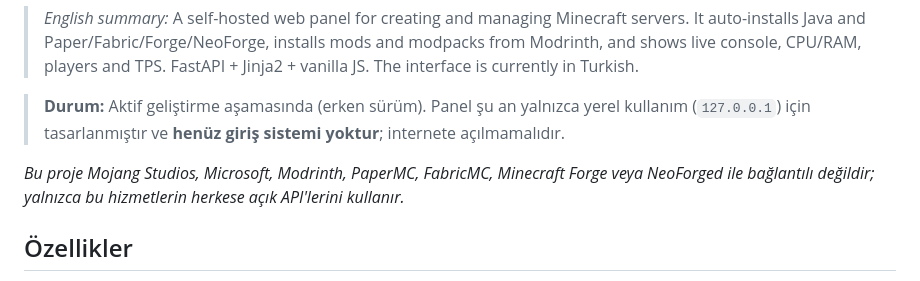
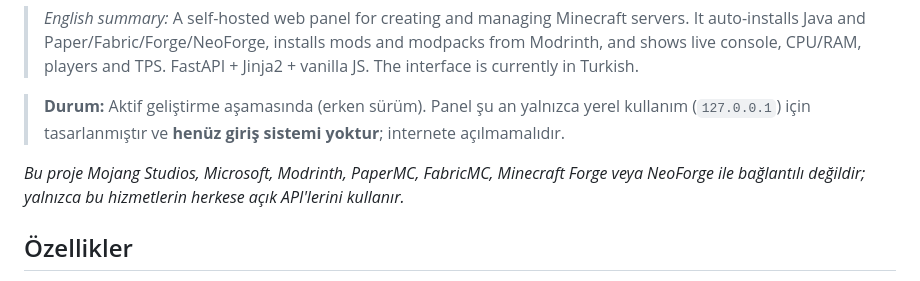
Before and after one commit to vuluvulu1/vulu-server-panel, a Markdown page: README.md, the part around the change. Rendered like a GitHub page.

Commit message:
Fix typo in project disclaimer in README.md

```diff
--- a/README.md
+++ b/README.md
@@ -6,7 +6,7 @@
 
 > **Durum:** Aktif geliştirme aşamasında (erken sürüm). Panel şu an yalnızca yerel kullanım (`127.0.0.1`) için tasarlanmıştır ve **henüz giriş sistemi yoktur**; internete açılmamalıdır.
 
-*Bu proje Mojang Studios, Microsoft, Modrinth, PaperMC, FabricMC, Minecraft Forge veya NeoForged ile bağlantılı değildir; yalnızca bu hizmetlerin herkese açık API'lerini kullanır.*
+*Bu proje Mojang Studios, Microsoft, Modrinth, PaperMC, FabricMC, Minecraft Forge veya NeoForge ile bağlantılı değildir; yalnızca bu hizmetlerin herkese açık API'lerini kullanır.*
 
 ## Özellikler
 
```
